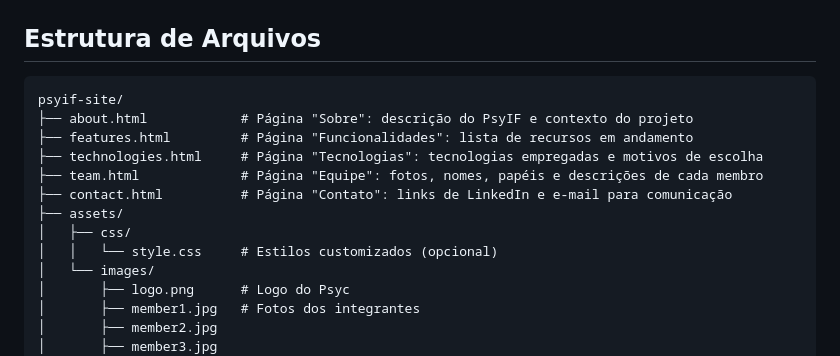
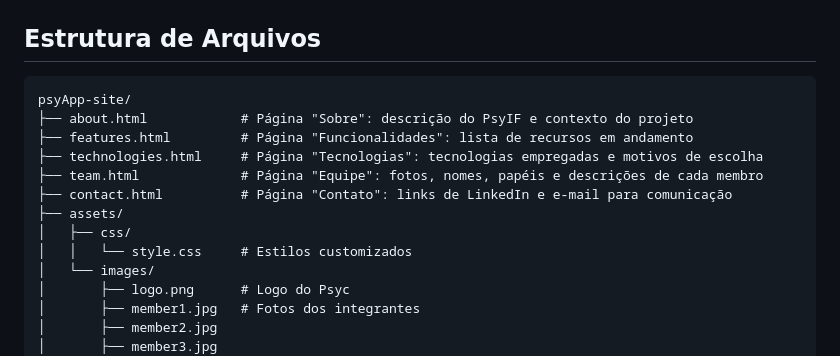
Before and after one commit to Sandro-Castro/psyApp-site, a Markdown page: README.md, the part around the change. GitHub-like rendering.

````diff
--- a/README.md
+++ b/README.md
@@ -17,7 +17,7 @@ Este repositório contém o site estático de apresentação do **Psyc**, um apl
 ## Estrutura de Arquivos
 
 ```
-psyif-site/
+psyApp-site/
 ├── about.html            # Página "Sobre": descrição do PsyIF e contexto do projeto
 ├── features.html         # Página "Funcionalidades": lista de recursos em andamento
 ├── technologies.html     # Página "Tecnologias": tecnologias empregadas e motivos de escolha
@@ -25,7 +25,7 @@ psyif-site/
 ├── contact.html          # Página "Contato": links de LinkedIn e e-mail para comunicação
 ├── assets/
 │   ├── css/
-│   │   └── style.css     # Estilos customizados (opcional)
+│   │   └── style.css     # Estilos customizados
 │   └── images/
 │       ├── logo.png      # Logo do Psyc
 │       ├── member1.jpg   # Fotos dos integrantes
````
